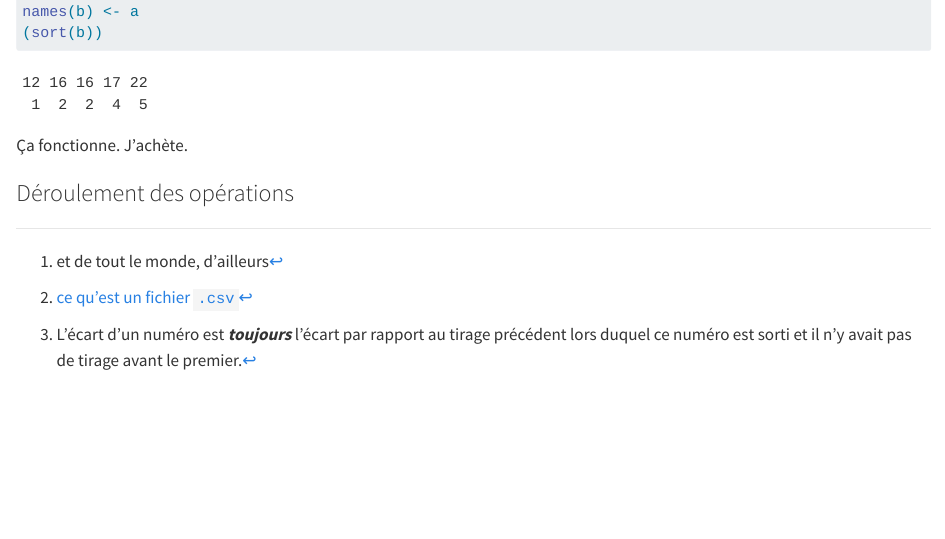
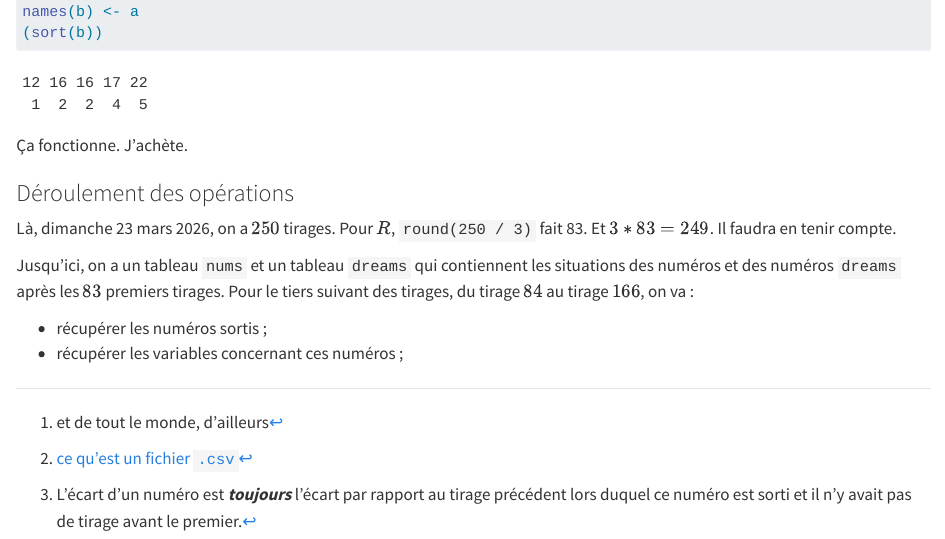
Before and after one commit to CzernaiFR/EssDream, a Quarto document (stats1.qmd): the page in a window 1100 px wide, from 10290 px down. Rendered offline with R 4.5, knitr and Pandoc in place of Quarto, with nearby package versions; some code elsewhere in the file could not run offline; long lines of code are wrapped.

Commit message:
Mise à jour

```diff
--- a/stats1.qmd
+++ b/stats1.qmd
@@ -396,3 +397,10 @@ names(b) <- a
 Ça fonctionne. J'achète.
 
 ### Déroulement des opérations
+
+Là, dimanche 23 mars 2026, on a $250$ tirages. Pour $R$, `round(250 / 3)` fait `r round(250 / 3)`. Et $3 * 83 = 249$. Il faudra en tenir compte.
+
+Jusqu'ici, on a un tableau `nums` et un tableau `dreams` qui contiennent les situations des numéros et des numéros `dreams` après les $83$ premiers tirages. Pour le tiers suivant des tirages, du tirage $84$ au tirage $166$, on va :
+
+  - récupérer les numéros sortis ;
+  - récupérer les variables concernant ces numéros ;
```
Also changed, not shown: docs/search.json, stats1.qmd (9 more changed lines), 3 other files.
